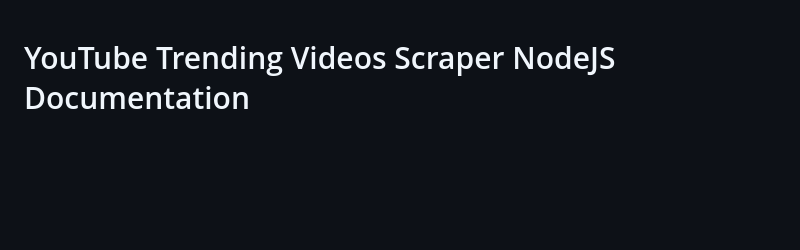
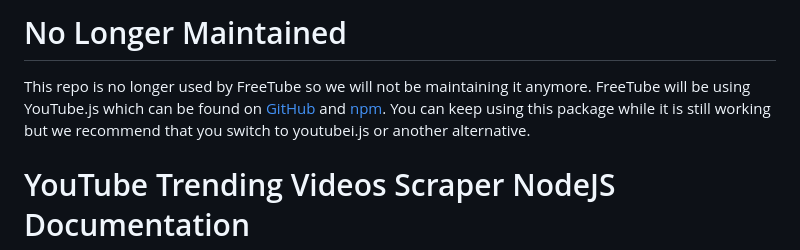
Before and after one commit to FreeTubeApp/yt-trending-scraper, a Markdown page: README.md, the part around the change. Rendered like a GitHub page; blank space fills up the shorter version.

Commit message:
add archived notice to readme file (#62)

```diff
--- a/README.md
+++ b/README.md
@@ -1,3 +1,7 @@
+# No Longer Maintained
+This repo is no longer used by FreeTube so we will not be maintaining it anymore.
+FreeTube will be using YouTube.js which can be found on [GitHub](https://github.com/LuanRT/YouTube.js) and [npm](https://www.npmjs.com/package/youtubei.js). You can keep using this package while it is still working but we recommend that you switch to youtubei.js or another alternative.
+
 # YouTube Trending Videos Scraper NodeJS Documentation
 This NodeJS library can scrape all available trending pages of YouTube without any API usage. It is developed for and tailored towards easy usage in [FreeTube](https://github.com/FreeTubeApp/FreeTube) but can be used with any other project as well.
 
```
